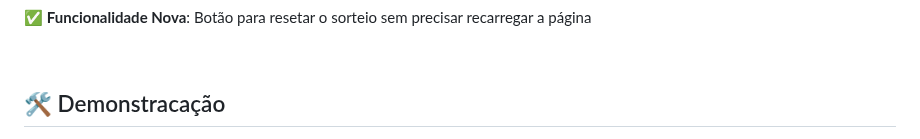
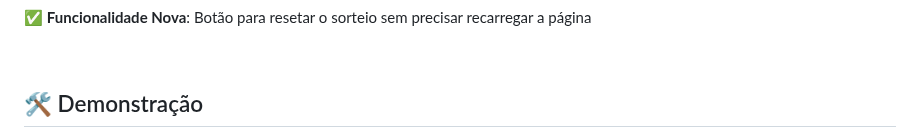
Before and after one commit to Wandersood/ChallengeAmigoSecreto_G8-One, a Markdown page: README.md, the part around one of its changes. GitHub-like rendering.

Commit message:
alteracao README

```diff
--- a/README.md
+++ b/README.md
@@ -68,5 +68,5 @@ Para o projeto base nós temos:
 
 <br>
 
-## 🛠️ Demonstracação
+## 🛠️ Demonstração
 
```
Also changed, not shown: other parts of README.md (+4 -2 lines).
